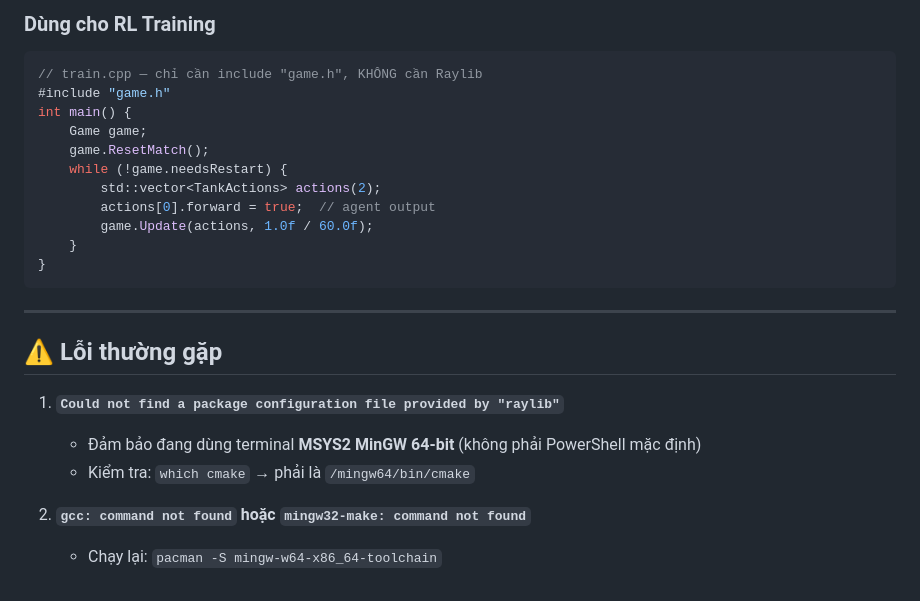
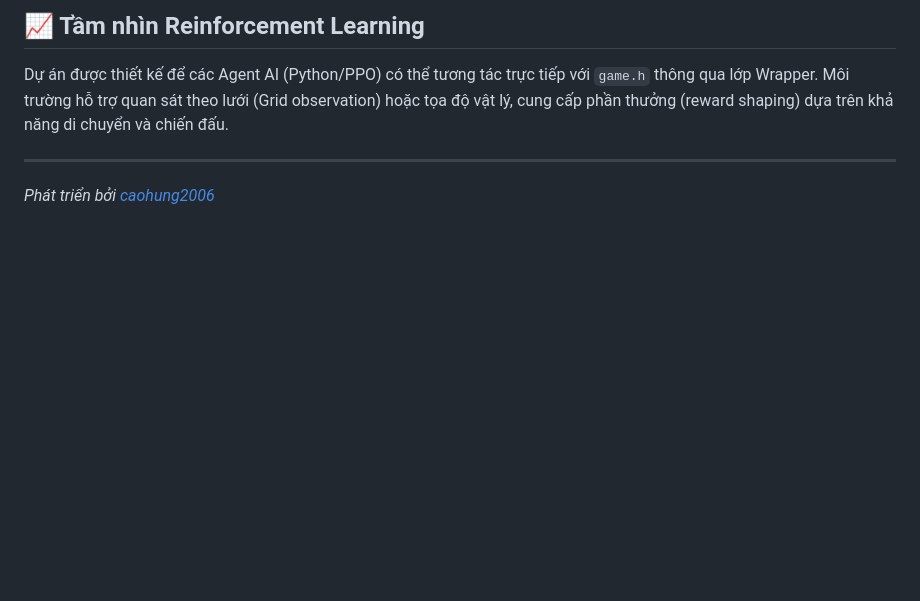
Before and after one commit to caohung2006/AZgame, a Markdown page: README.md, the part around one of its changes. Rendered like a GitHub page; blank space fills up the shorter version.

````diff
--- a/README.md
+++ b/README.md
@@ -113,25 +88,5 @@ Click vào **biểu tượng bánh răng** ⚙️ (góc trên phải) để mở
-### Dùng cho RL Training
-```cpp
-// train.cpp — chỉ cần include "game.h", KHÔNG cần Raylib
-#include "game.h"
-int main() {
-    Game game;
-    game.ResetMatch();
-    while (!game.needsRestart) {
-        std::vector<TankActions> actions(2);
-        actions[0].forward = true;  // agent output
-        game.Update(actions, 1.0f / 60.0f);
-    }
-}
-```
+## 📈 Tầm nhìn Reinforcement Learning
+Dự án được thiết kế để các Agent AI (Python/PPO) có thể tương tác trực tiếp với `game.h` thông qua lớp Wrapper. Môi trường hỗ trợ quan sát theo lưới (Grid observation) hoặc tọa độ vật lý, cung cấp phần thưởng (reward shaping) dựa trên khả năng di chuyển và chiến đấu.
 
 ---
-
-## ⚠️ Lỗi thường gặp
-
-1. **`Could not find a package configuration file provided by "raylib"`**
-   - Đảm bảo đang dùng terminal **MSYS2 MinGW 64-bit** (không phải PowerShell mặc định)
-   - Kiểm tra: `which cmake` → phải là `/mingw64/bin/cmake`
-
-2. **`gcc: command not found` hoặc `mingw32-make: command not found`**
-   - Chạy lại: `pacman -S mingw-w64-x86_64-toolchain`
+*Phát triển bởi [caohung2006](https://github.com/caohung2006)*
````
Also changed, not shown: other parts of README.md (+61 -86 lines).
